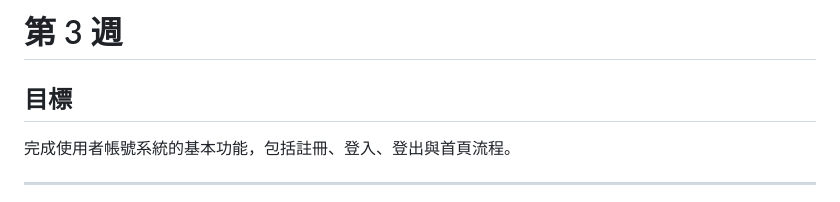
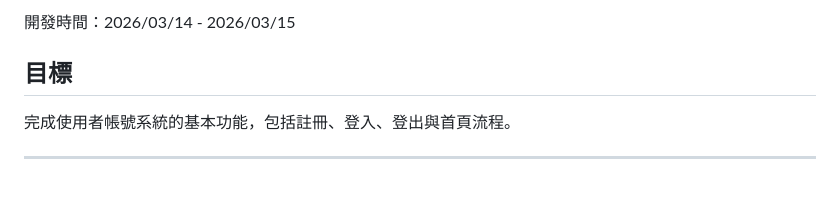
Before and after one commit to 11346076/wherenow, a Markdown page: docs/3user-authentication-system.md, the part around the change. Drawn GitHub-style.

```diff
--- a/docs/week3.md
+++ b/docs/3user-authentication-system.md
@@ -1,4 +1,4 @@
-# 第 3 週
+開發時間：2026/03/14 - 2026/03/15
 
 ## 目標
 完成使用者帳號系統的基本功能，包括註冊、登入、登出與首頁流程。
```
